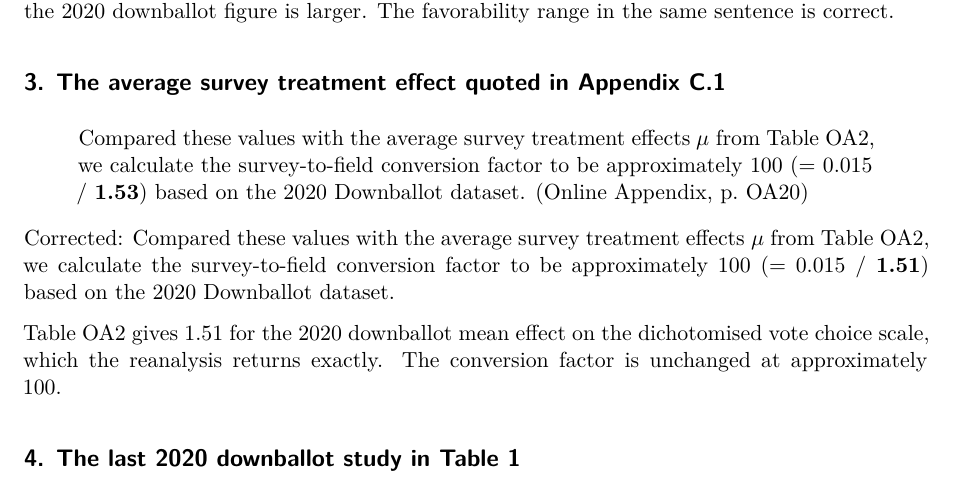
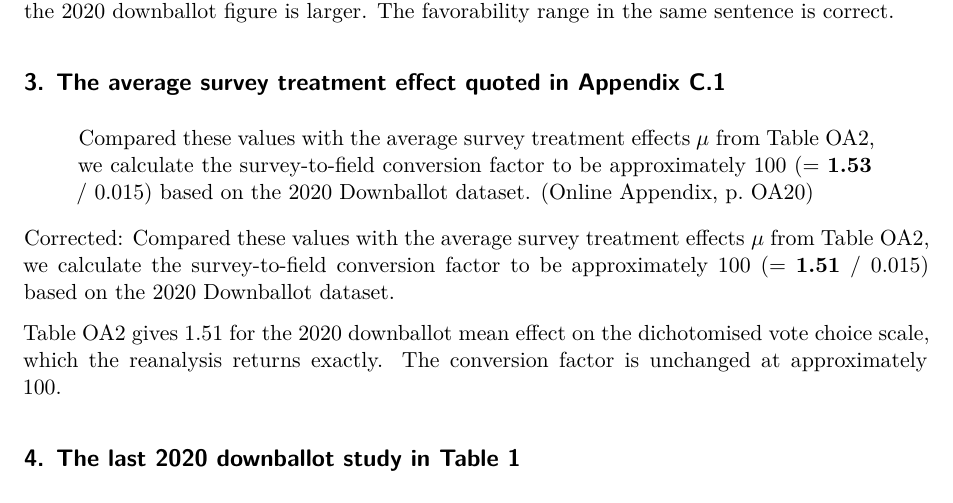
Before and after one commit to active-maintenance-aec/hewitt_etal_2024, a Quarto document (errata.qmd): part of page 2 of 3, cut so that both start at the same text. Rendered offline with R 4.5, knitr and Pandoc in place of Quarto, then LaTeX, with nearby package versions.

Commit message:
Quote entry 3's fraction as page OA20 sets it
Page OA20 stacks 1.53 over 0.015. The spine and the errata had it as
0.015 / 1.53, which is about 0.01, against the sentence's "approximately
100". The corrected side moves with it: 1.51 / 0.015, still about 100.
The value 1.51 still comes from mu_downballot at render.

Co-Authored-By: Claude Opus 5.5 <noreply@anthropic.com>

```diff
--- a/errata.qmd
+++ b/errata.qmd
@@ -172,11 +172,11 @@ entries <- tribble(
   paste0(
     "Compared these values with the average survey treatment effects $\\mu$ from Table ",
     "OA2, we calculate the survey-to-field conversion factor to be approximately 100 ",
-    "(= 0.015 / [[1.53]]) based on the 2020 Downballot dataset."),
+    "(= [[1.53]] / 0.015) based on the 2020 Downballot dataset."),
   str_glue(
     "Compared these values with the average survey treatment effects $\\mu$ from Table ",
     "OA2, we calculate the survey-to-field conversion factor to be approximately 100 ",
-    "(= 0.015 / [[{sprintf('%.2f', mu_downballot)}]]) based on the 2020 Downballot ",
+    "(= [[{sprintf('%.2f', mu_downballot)}]] / 0.015) based on the 2020 Downballot ",
     "dataset."),
   str_glue(
     "Table OA2 gives {published_cell('table_oa2', '2020 Downballot', 'mu')} for the 2020 ",
--- a/errata_entries.csv
+++ b/errata_entries.csv
@@ -17,7 +17,7 @@ In 2018, the estimated standard deviation of the true treatment effects ($\hat\t
 
 The reanalysis returns 1.42, which is what Table 2 prints and which rounds to 1.4. The two 2020 figures are correct as published.",intro_tau_votechoice_2018;results_tau_votechoice_2018,1.4;1.4
 2,quantity,pipeline,full,The range of R-squared values for vote choice,p. 11,"When we include all primary hypotheses in one meta-regression, the adjusted $R^2$ values range between 0.12 and 0.34 for favorability and between 0 and [[0.32]] for vote choice.","When we include all primary hypotheses in one meta-regression, the adjusted $R^2$ values range between 0.12 and 0.34 for favorability and between 0 and [[0.39]] for vote choice.","The three vote choice cells of the ""$\hat R^2$ (all vs. control)"" row of Dataverse Appendix Table DA28 are 0.32, 0.39 and <0. The sentence takes the 2018 figure as the upper end of the range where the 2020 downballot figure is larger. The favorability range in the same sentence is correct.",results_r2_votechoice_max,0.39
-3,quantity,pipeline,full,The average survey treatment effect quoted in Appendix C.1,"Online Appendix, p. OA20","Compared these values with the average survey treatment effects $\mu$ from Table OA2, we calculate the survey-to-field conversion factor to be approximately 100 (= 0.015 / [[1.53]]) based on the 2020 Downballot dataset.","Compared these values with the average survey treatment effects $\mu$ from Table OA2, we calculate the survey-to-field conversion factor to be approximately 100 (= 0.015 / [[1.51]]) based on the 2020 Downballot dataset.","Table OA2 gives 1.51 for the 2020 downballot mean effect on the dichotomised vote choice scale, which the reanalysis returns exactly. The conversion factor is unchanged at approximately 100.",appendix_c1_mu_2020d,1.51
+3,quantity,pipeline,full,The average survey treatment effect quoted in Appendix C.1,"Online Appendix, p. OA20","Compared these values with the average survey treatment effects $\mu$ from Table OA2, we calculate the survey-to-field conversion factor to be approximately 100 (= [[1.53]] / 0.015) based on the 2020 Downballot dataset.","Compared these values with the average survey treatment effects $\mu$ from Table OA2, we calculate the survey-to-field conversion factor to be approximately 100 (= [[1.51]] / 0.015) based on the 2020 Downballot dataset.","Table OA2 gives 1.51 for the 2020 downballot mean effect on the dichotomised vote choice scale, which the reanalysis returns exactly. The conversion factor is unchanged at approximately 100.",appendix_c1_mu_2020d,1.51
 4,float,pipeline,brief,The last 2020 downballot study in Table 1,,"The ""Last study"" cell of Table 1's 2020 downballot row reads [[2020-12-22]].",[[2020-12-25]].,"The changed artifact is that cell alone; every other cell of Table 1 reproduces. The deposited code reads the last row of the study file rather than the latest date, and the file is not in date order: the study dated 2020-12-22 is the last row, and the study dated 2020-12-25 is the last study.",table_1_cells,NA
 5,quantity,pipeline,full,The reliability of the pushiness rating,p. 8,"Research assistants were highly consistent in their ratings of the most explicit features such as the race and gender of the primary messenger (single-rater ICC $>$ 0.8), but less consistent in their ratings of the most subjective characteristics, such as how ""pushy"" the ad was (single-rater ICC = [[0.23]]).","Research assistants were highly consistent in their ratings of the most explicit features such as the race and gender of the primary messenger (single-rater ICC $>$ 0.8), but less consistent in their ratings of the most subjective characteristics, such as how ""pushy"" the ad was (single-rater ICC = [[0.22]]).",A rounding error rather than a different quantity: the deposited single-rater intraclass correlation for the pushiness item is 0.2230. The claim about the messenger items in the same sentence holds.,icc_pushy,0.22
 6,bibliographic,reference_audit,brief,The article's own data citation drops its sixth author,p. 18,"Hewitt, Luke, David Broockman, Alexander Coppock, Ben M. Tappin, James Slezak,  [[Nathaniel Lubin]], et al. 2024. ""Replication Data for: How Experiments Help  Campaigns Persuade Voters..."" Harvard Dataverse. Dataset.","Hewitt, Luke, David Broockman, Alexander Coppock, Ben M. Tappin, James Slezak,  Valerie Coffman, et al. 2024. ""Replication Data for: How Experiments Help  Campaigns Persuade Voters..."" Harvard Dataverse. Dataset.","The deposit's own author list is the article's byline: Hewitt, Broockman, Coppock, Tappin, Slezak, Coffman, Lubin, Hamidian. The entry drops the sixth author and promotes the seventh into her place, so its ""et al."" stands for two authors where it should stand for three. Harvard Dataverse, doi 10.7910/DVN/LBPSSV; the same eight names in the same order at Crossref, doi 10.1017/S0003055423001387.",,NA
```
Also changed, not shown: hewitt_etal_2024_errata.pdf.
